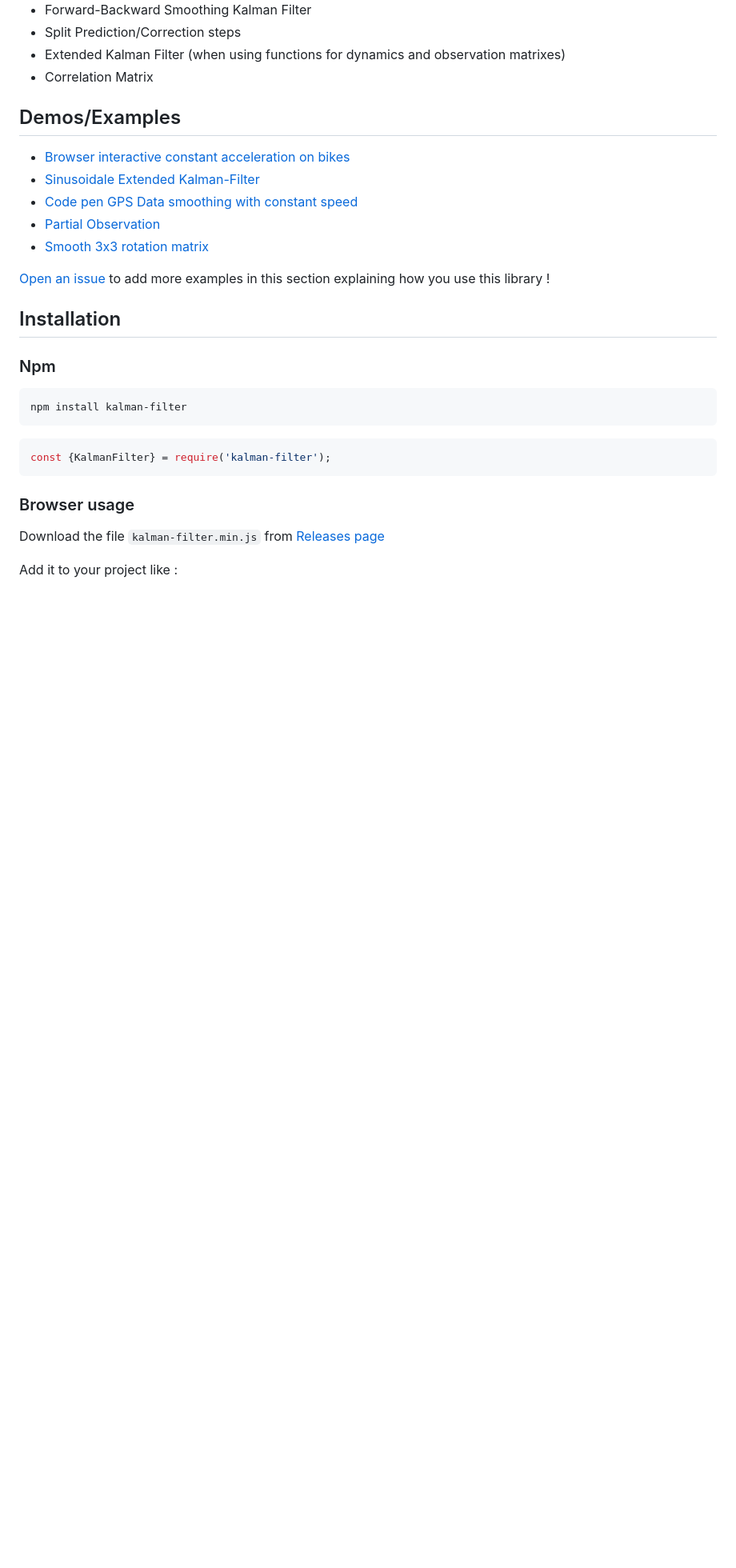
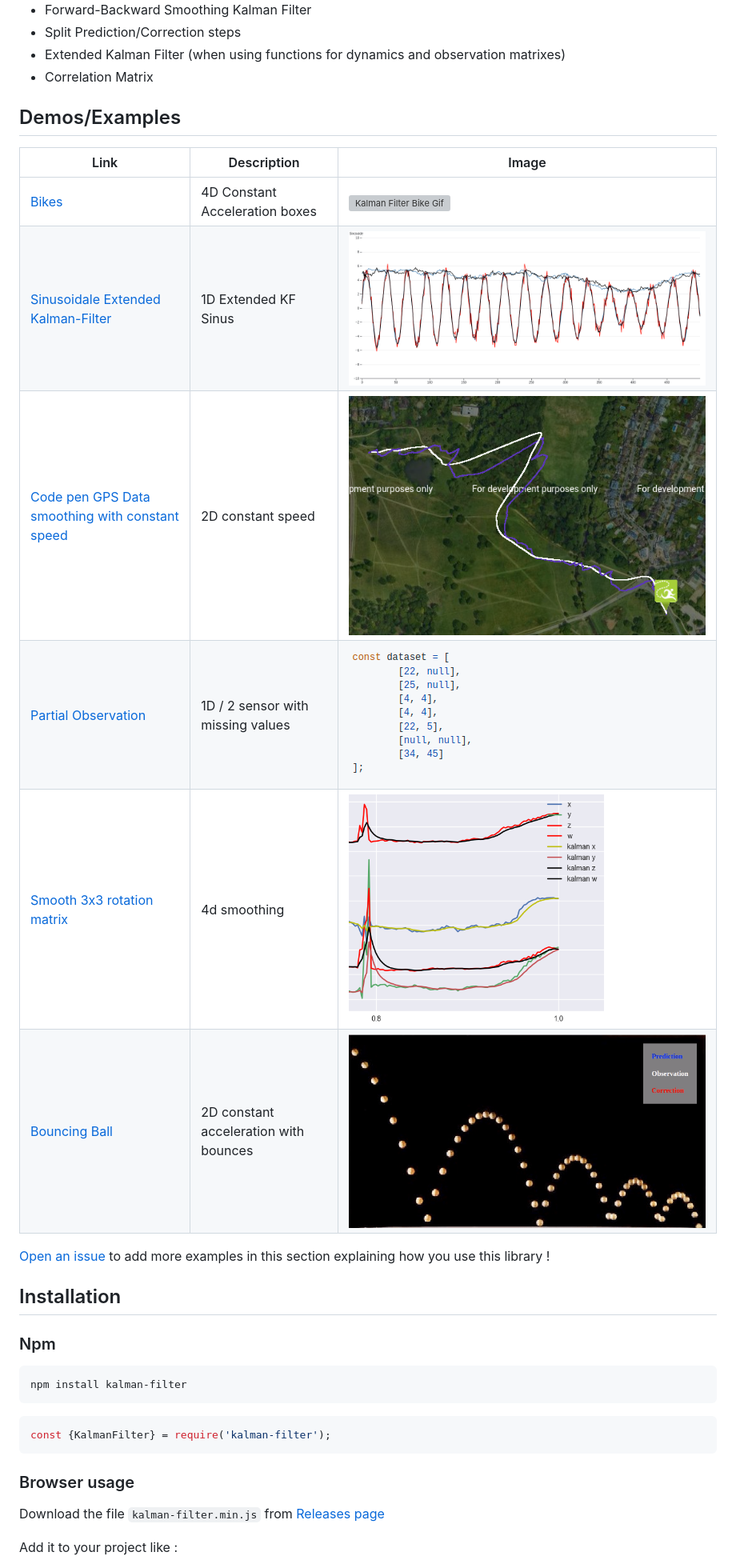
Before and after one commit to piercus/kalman-filter, a Markdown page: README.md, the part around the change printed below. Shown: that part at 80% size. GitHub-like rendering; pictures changed too: demo/Sinus-EKF.png (added), demo/bouncing-ball.gif (added), demo/gps.png (added); blank space fills up the shorter version; grey boxes are pictures that could not be loaded.

Commit message:
add examples

```diff
--- a/README.md
+++ b/README.md
@@ -14,11 +14,14 @@ This library implements following features:
 
 ## Demos/Examples
 
-* [Browser interactive constant acceleration on bikes](http://piercus.github.io/kalman-filter)
-* [Sinusoidale Extended Kalman-Filter](https://observablehq.com/d/a033acc0859cc0de)
-* [Code pen GPS Data smoothing with constant speed](https://codepen.io/piercus/pen/wvoqPww)
-* [Partial Observation](https://github.com/piercus/kalman-filter/issues/34)
-* [Smooth 3x3 rotation matrix](https://github.com/piercus/kalman-filter/issues/37)
+|Link | Description | Image |
+|---|---|---|
+| [Bikes](http://piercus.github.io/kalman-filter) | 4D Constant Acceleration boxes | ![Kalman Filter Bike Gif](./demo/demo.gif) |
+| [Sinusoidale Extended Kalman-Filter](https://observablehq.com/d/a033acc0859cc0de) | 1D Extended KF Sinus | ![Kalman Filter Sin Extended](./demo/Sinus-EKF.png) |
+| [Code pen GPS Data smoothing with constant speed](https://codepen.io/piercus/pen/wvoqPww) | 2D constant speed | ![Kalman Filter GPS](./demo/gps.png) |
+| [Partial Observation](https://github.com/piercus/kalman-filter/issues/34) | 1D / 2 sensor with missing values | ![partial](./demo/partial.png) |
+| [Smooth 3x3 rotation matrix](https://github.com/piercus/kalman-filter/issues/37) | 4d smoothing | ![3x3 rotation matrix](./demo/quaternion.png) |
+| [Bouncing Ball](http://piercus.github.io/kalman-filter/bouncing.html) | 2D constant acceleration with bounces | ![3x3 rotation matrix](./demo/bouncing-ball.gif) |
 
 [Open an issue](https://github.com/piercus/kalman-filter/issues/new) to add more examples in this section explaining how you use this library !
 
```
Also changed, not shown: other parts of README.md (+1 -1 lines).
